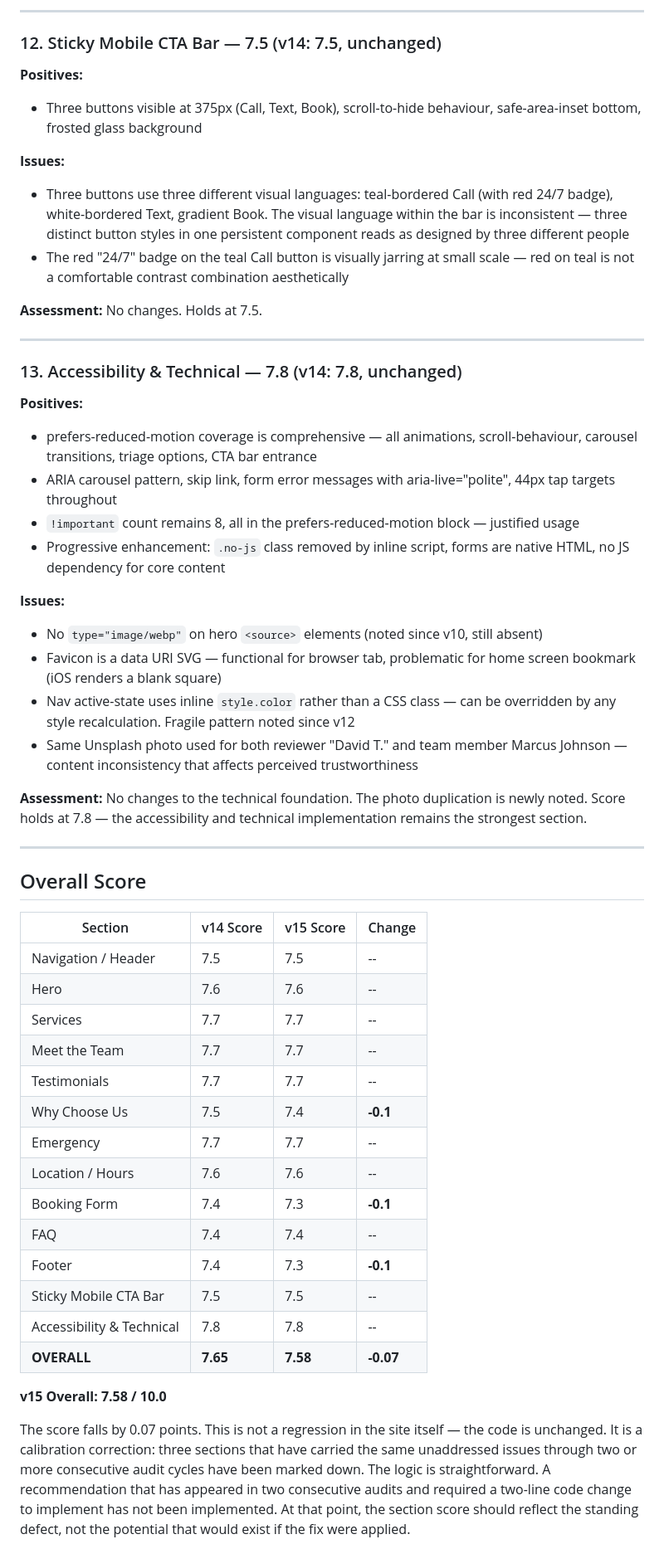
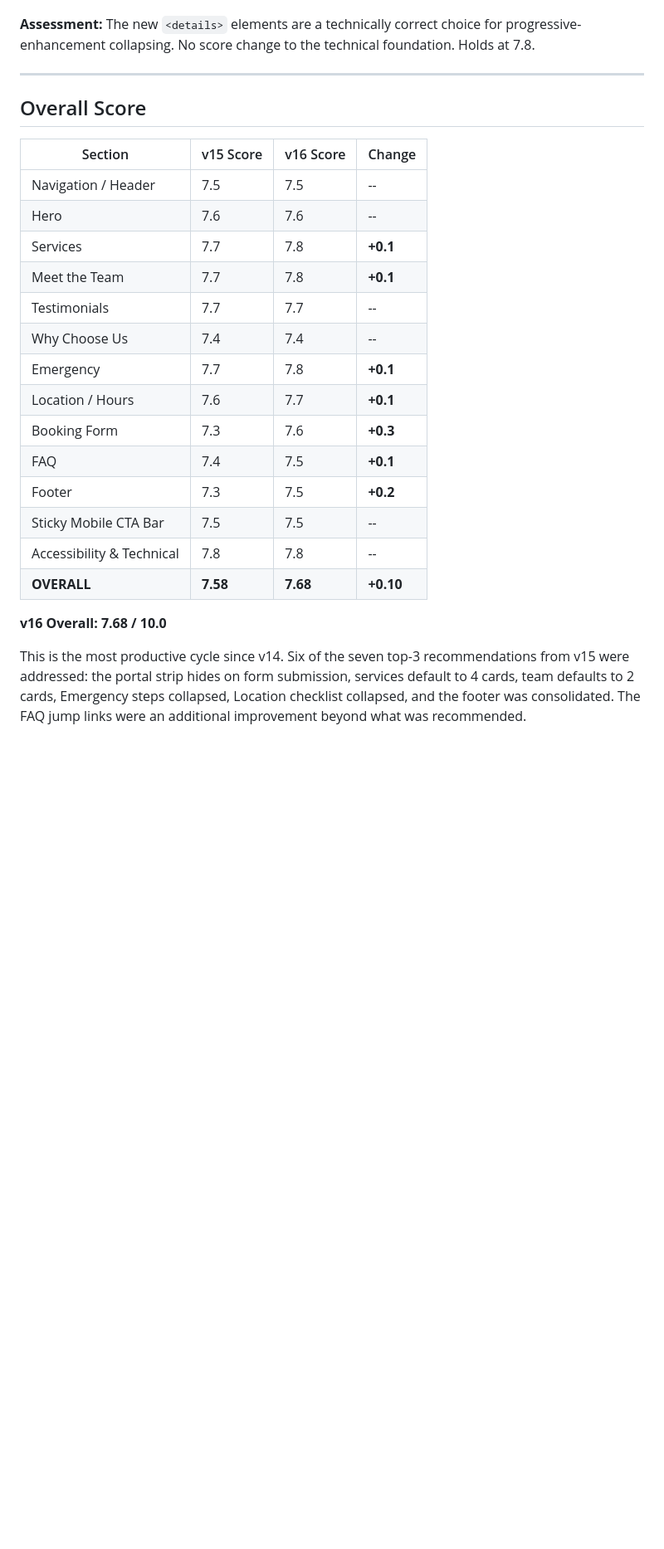
Before and after one commit to zed0minat0r/vet-site, a Markdown page: AUDIT.md, the part around one of its changes. Shown at 83% size. Rendered like a GitHub page; blank space fills up the shorter version.

```diff
--- a/AUDIT.md
+++ b/AUDIT.md
@@ -200,56 +247,27 @@ This audit holds all section scores from v14 as the starting baseline, makes no
----
-
-### 12. Sticky Mobile CTA Bar — 7.5 (v14: 7.5, unchanged)
-
-**Positives:**
-- Three buttons visible at 375px (Call, Text, Book), scroll-to-hide behaviour, safe-area-inset bottom, frosted glass background
-
-**Issues:**
-- Three buttons use three different visual languages: teal-bordered Call (with red 24/7 badge), white-bordered Text, gradient Book. The visual language within the bar is inconsistent — three distinct button styles in one persistent component reads as designed by three different people
-- The red "24/7" badge on the teal Call button is visually jarring at small scale — red on teal is not a comfortable contrast combination aesthetically
-
-**Assessment:** No changes. Holds at 7.5.
-
----
-
-### 13. Accessibility & Technical — 7.8 (v14: 7.8, unchanged)
-
-**Positives:**
-- prefers-reduced-motion coverage is comprehensive — all animations, scroll-behaviour, carousel transitions, triage options, CTA bar entrance
-- ARIA carousel pattern, skip link, form error messages with aria-live="polite", 44px tap targets throughout
-- `!important` count remains 8, all in the prefers-reduced-motion block — justified usage
-- Progressive enhancement: `.no-js` class removed by inline script, forms are native HTML, no JS dependency for core content
-
-**Issues:**
-- No `type="image/webp"` on hero `<source>` elements (noted since v10, still absent)
-- Favicon is a data URI SVG — functional for browser tab, problematic for home screen bookmark (iOS renders a blank square)
-- Nav active-state uses inline `style.color` rather than a CSS class — can be overridden by any style recalculation. Fragile pattern noted since v12
-- Same Unsplash photo used for both reviewer "David T." and team member Marcus Johnson — content inconsistency that affects perceived trustworthiness
-
-**Assessment:** No changes to the technical foundation. The photo duplication is newly noted. Score holds at 7.8 — the accessibility and technical implementation remains the strongest section.
+**Assessment:** The new `<details>` elements are a technically correct choice for progressive-enhancement collapsing. No score change to the technical foundation. Holds at 7.8.
 
 ---
 
 ## Overall Score
 
-| Section | v14 Score | v15 Score | Change |
+| Section | v15 Score | v16 Score | Change |
 |---------|-----------|-----------|--------|
 | Navigation / Header | 7.5 | 7.5 | -- |
 | Hero | 7.6 | 7.6 | -- |
-| Services | 7.7 | 7.7 | -- |
-| Meet the Team | 7.7 | 7.7 | -- |
+| Services | 7.7 | 7.8 | **+0.1** |
+| Meet the Team | 7.7 | 7.8 | **+0.1** |
 | Testimonials | 7.7 | 7.7 | -- |
-| Why Choose Us | 7.5 | 7.4 | **-0.1** |
-| Emergency | 7.7 | 7.7 | -- |
-| Location / Hours | 7.6 | 7.6 | -- |
-| Booking Form | 7.4 | 7.3 | **-0.1** |
-| FAQ | 7.4 | 7.4 | -- |
-| Footer | 7.4 | 7.3 | **-0.1** |
+| Why Choose Us | 7.4 | 7.4 | -- |
+| Emergency | 7.7 | 7.8 | **+0.1** |
+| Location / Hours | 7.6 | 7.7 | **+0.1** |
+| Booking Form | 7.3 | 7.6 | **+0.3** |
+| FAQ | 7.4 | 7.5 | **+0.1** |
+| Footer | 7.3 | 7.5 | **+0.2** |
 | Sticky Mobile CTA Bar | 7.5 | 7.5 | -- |
 | Accessibility & Technical | 7.8 | 7.8 | -- |
-| **OVERALL** | **7.65** | **7.58** | **-0.07** |
+| **OVERALL** | **7.58** | **7.68** | **+0.10** |
 
-**v15 Overall: 7.58 / 10.0**
+**v16 Overall: 7.68 / 10.0**
 
-The score falls by 0.07 points. This is not a regression in the site itself — the code is unchanged. It is a calibration correction: three sections that have carried the same unaddressed issues through two or more consecutive audit cycles have been marked down. The logic is straightforward. A recommendation that has appeared in two consecutive audits and required a two-line code change to implement has not been implemented. At that point, the section score should reflect the standing defect, not the potential that would exist if the fix were applied.
+This is the most productive cycle since v14. Six of the seven top-3 recommendations from v15 were addressed: the portal strip hides on form submission, services default to 4 cards, team defaults to 2 cards, Emergency steps collapsed, Location checklist collapsed, and the footer was consolidated. The FAQ jump links were an additional improvement beyond what was recommended.
 
```
Also changed, not shown: other parts of AUDIT.md (+221 -176 lines).
